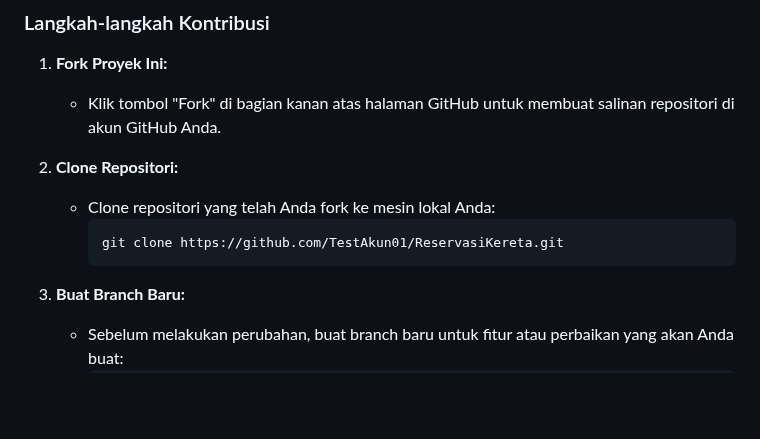
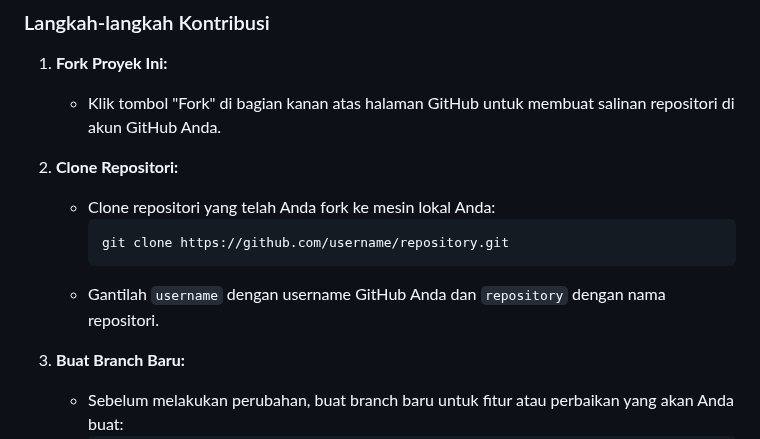
Before and after one commit to TestAkun01/ReservasiKereta, a Markdown page: README.md, the part around the change. Drawn GitHub-style; blank space fills up the shorter version.

````diff
--- a/README.md
+++ b/README.md
@@ -94,8 +94,9 @@ Kami menyambut baik kontribusi dari Anda! Berikut adalah panduan untuk berkontri
 
    - Clone repositori yang telah Anda fork ke mesin lokal Anda:
      ```
-     git clone https://github.com/TestAkun01/ReservasiKereta.git
+     git clone https://github.com/username/repository.git
      ```
+   - Gantilah `username` dengan username GitHub Anda dan `repository` dengan nama repositori.
 
 3. **Buat Branch Baru:**
 
````
